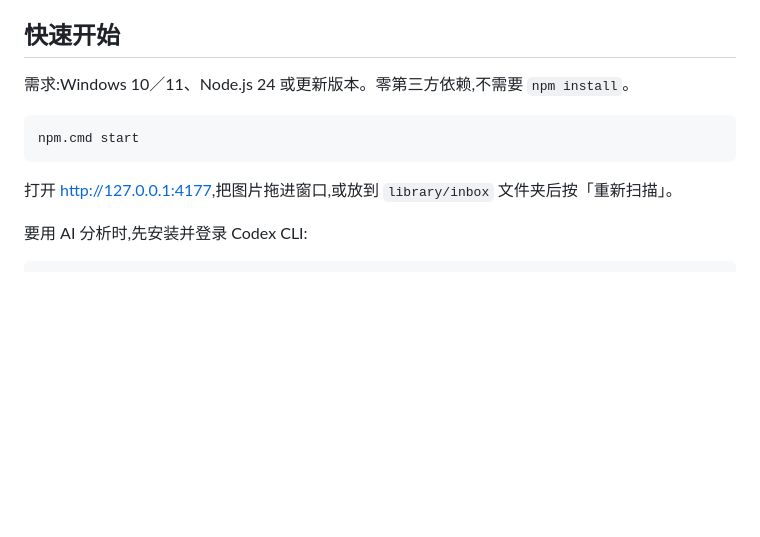
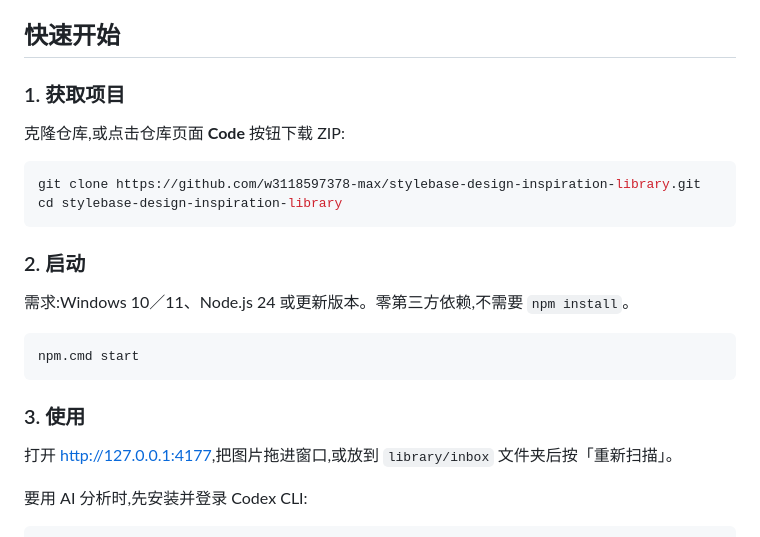
Before and after one commit to w3118597378-max/stylebase-design-inspiration-library, a Markdown page: README.zh-CN.md, the part around the change. Rendered like a GitHub page; blank space fills up the shorter version.

````diff
--- a/README.zh-CN.md
+++ b/README.zh-CN.md
@@ -31,11 +31,24 @@
 
 ## 快速开始
 
+### 1. 获取项目
+
+克隆仓库,或点击仓库页面 **Code** 按钮下载 ZIP:
+
+```bash
+git clone https://github.com/w3118597378-max/stylebase-design-inspiration-library.git
+cd stylebase-design-inspiration-library
+```
+
+### 2. 启动
+
 需求:Windows 10／11、Node.js 24 或更新版本。零第三方依赖,不需要 `npm install`。
 
 ```powershell
 npm.cmd start
 ```
+
+### 3. 使用
 
 打开 <http://127.0.0.1:4177>,把图片拖进窗口,或放到 `library/inbox` 文件夹后按「重新扫描」。
 
````
Also changed, not shown: README.md (+13 -0 lines).
